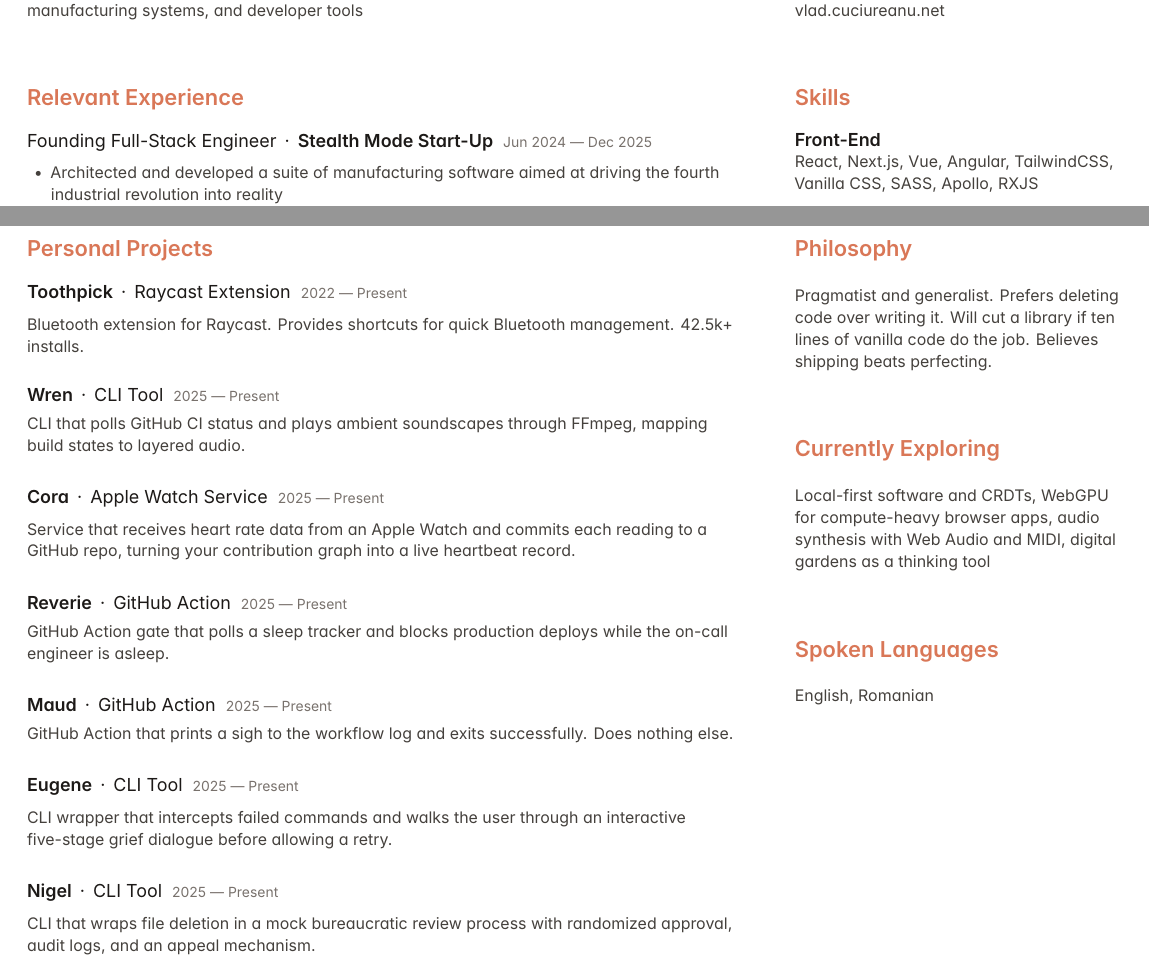
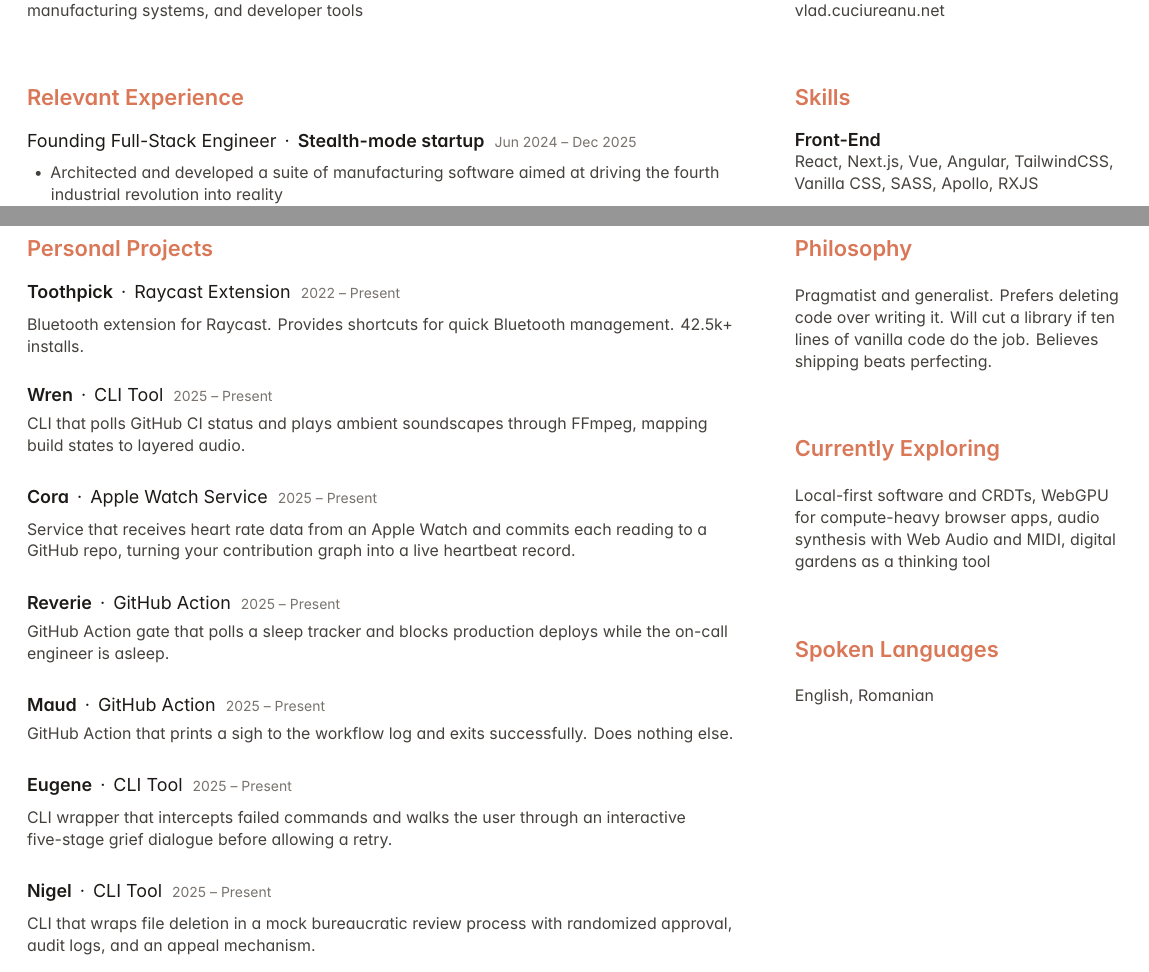
Before and after one commit to VladCuciureanu/Carrie, a LaTeX CV (resume.tex, which reads sections/experience.tex, sections/projects.tex): two parts of pages 1 and 2 of 2, joined at a grey line, cut so that both start at the same text. Compiled offline with XeLaTeX.

Commit message:
fix: Remove Dockerfile and polish CV formatting

```diff
--- a/sections/experience.tex
+++ b/sections/experience.tex
@@ -1,7 +1,7 @@
 % ── Relevant Experience ────────────────────────────────────────────────────────
 \rleftsection{Relevant Experience}
 
-\singlejobentry{Founding Full-Stack Engineer}{Stealth Mode Start-Up}{Jun 2024 --- Dec 2025}
+\singlejobentry{Founding Full-Stack Engineer}{Stealth-mode startup}{Jun 2024 -- Dec 2025}
 
 \begin{bullets}
   \item Architected and developed a suite of manufacturing software aimed at driving the fourth industrial revolution into reality
--- a/sections/projects.tex
+++ b/sections/projects.tex
@@ -1,29 +1,29 @@
 % ── Personal Projects ──────────────────────────────────────────────────────────
 \rleftsection{Personal Projects}
 
-\projectentry{\href{https://github.com/raycast/extensions/tree/HEAD/extensions/toothpick/}{Toothpick}}{Raycast Extension}{2022 --- Present}{%
+\projectentry{\href{https://github.com/raycast/extensions/tree/HEAD/extensions/toothpick/}{Toothpick}}{Raycast Extension}{2022 -- Present}{%
 Bluetooth extension for Raycast. Provides shortcuts for quick Bluetooth management. 42.5k+ installs.}
 
 \jobsep
-\projectentry{\href{https://github.com/VladCuciureanu/Wren}{Wren}}{CLI Tool}{2025 --- Present}{%
+\projectentry{\href{https://github.com/VladCuciureanu/Wren}{Wren}}{CLI Tool}{2025 -- Present}{%
 CLI that polls GitHub CI status and plays ambient soundscapes through FFmpeg, mapping build states to layered audio.}
 
 \jobsep
-\projectentry{\href{https://github.com/VladCuciureanu/Cora}{Cora}}{Apple Watch Service}{2025 --- Present}{%
+\projectentry{\href{https://github.com/VladCuciureanu/Cora}{Cora}}{Apple Watch Service}{2025 -- Present}{%
 Service that receives heart rate data from an Apple Watch and commits each reading to a GitHub repo, turning your contribution graph into a live heartbeat record.}
 
 \jobsep
-\projectentry{\href{https://github.com/VladCuciureanu/Reverie}{Reverie}}{GitHub Action}{2025 --- Present}{%
+\projectentry{\href{https://github.com/VladCuciureanu/Reverie}{Reverie}}{GitHub Action}{2025 -- Present}{%
 GitHub Action gate that polls a sleep tracker and blocks production deploys while the on-call engineer is asleep.}
 
 \jobsep
-\projectentry{\href{https://github.com/VladCuciureanu/Maud}{Maud}}{GitHub Action}{2025 --- Present}{%
+\projectentry{\href{https://github.com/VladCuciureanu/Maud}{Maud}}{GitHub Action}{2025 -- Present}{%
 GitHub Action that prints a sigh to the workflow log and exits successfully. Does nothing else.}
 
 \jobsep
-\projectentry{\href{https://github.com/VladCuciureanu/Eugene}{Eugene}}{CLI Tool}{2025 --- Present}{%
+\projectentry{\href{https://github.com/VladCuciureanu/Eugene}{Eugene}}{CLI Tool}{2025 -- Present}{%
 CLI wrapper that intercepts failed commands and walks the user through an interactive five-stage grief dialogue before allowing a retry.}
 
 \jobsep
-\projectentry{\href{https://github.com/VladCuciureanu/Nigel}{Nigel}}{CLI Tool}{2025 --- Present}{%
+\projectentry{\href{https://github.com/VladCuciureanu/Nigel}{Nigel}}{CLI Tool}{2025 -- Present}{%
 CLI that wraps file deletion in a mock bureaucratic review process with randomized approval, audit logs, and an appeal mechanism.}
```
Also changed, not shown: sections/education.tex (+1 -1 lines), README.md, sections/experience.tex (10 more changed lines), 2 other files.
